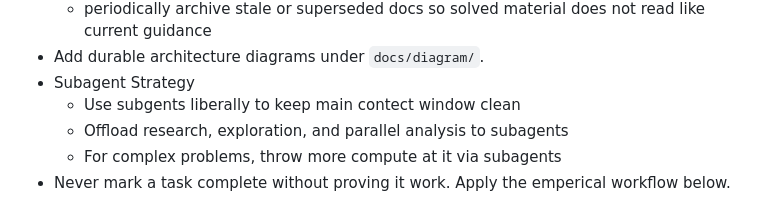
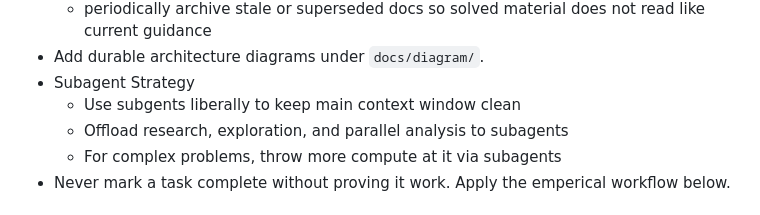
Before and after one commit to YixinZ-NUS/insight-io, a Markdown page: AGENTS.md, the part around the change. Drawn GitHub-style.

```diff
--- a/AGENTS.md
+++ b/AGENTS.md
@@ -56,7 +56,7 @@ Before proposing or implementing changes, read these documents in order:
     read like current guidance
 - Add durable architecture diagrams under `docs/diagram/`.
 - Subagent Strategy
-  - Use subgents liberally to keep main contect window clean
+  - Use subgents liberally to keep main context window clean
   - Offload research, exploration, and parallel analysis to subagents
   - For complex problems, throw more compute at it via subagents
 - Never mark a task complete without proving it work. Apply the emperical workflow below.
```
